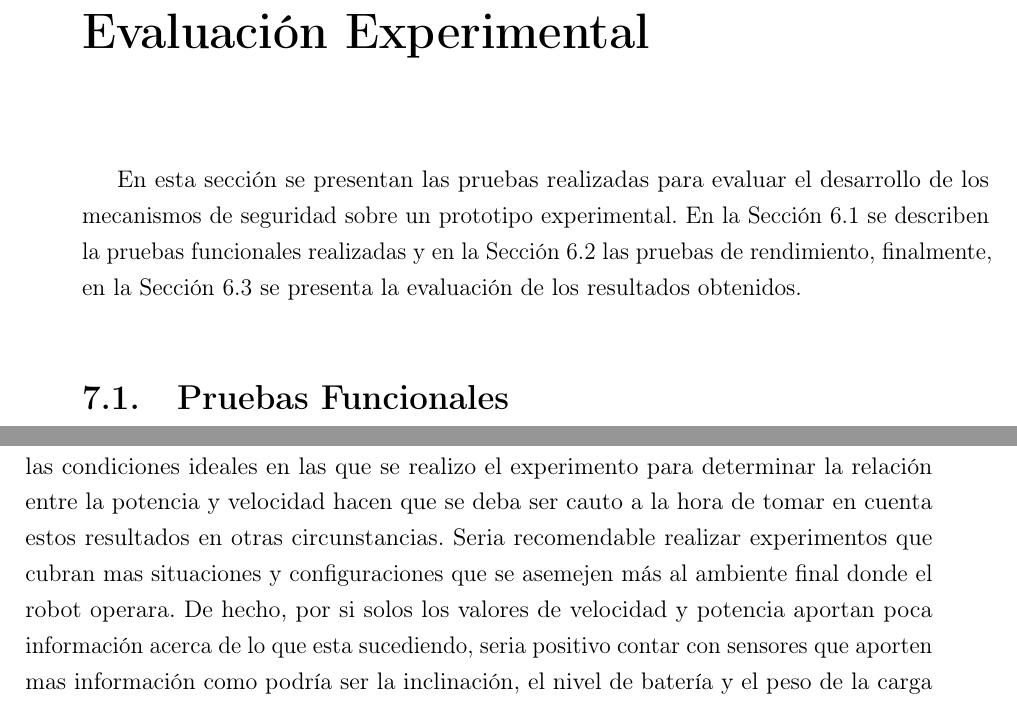
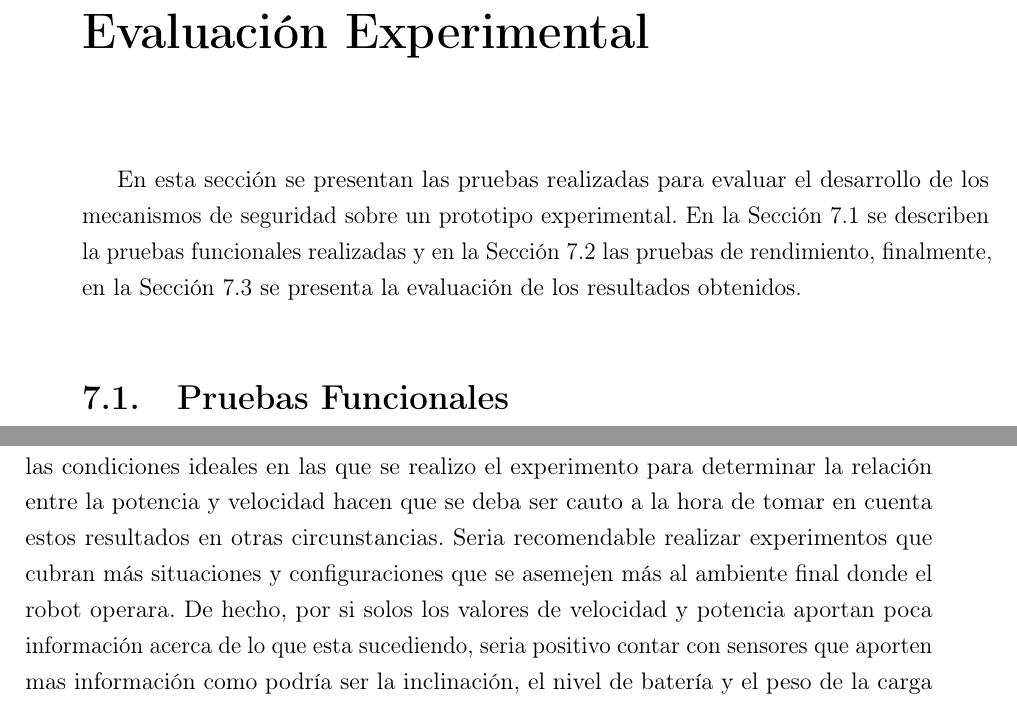
Before and after one commit to gonzalopelos/proygrado, a LaTeX thesis (Documentation/Informe/proyecto_ras/proyecto_ras.tex): two parts of pages 83 and 98 of 113, joined at a grey line, cut so that both start at the same text. Compiled offline with pdfLaTeX.

Commit message:
Correciones generales

```diff
--- a/Documentation/Informe/proyecto_ras/proyecto_ras.tex
+++ b/Documentation/Informe/proyecto_ras/proyecto_ras.tex
@@ -1173,7 +1173,7 @@ Este dispositivo alerta de un potencial riesgo o eventualmente del peligro ocasi
 La sirena es activada cuando tenemos un alerta de seguridad de criticidad media, que es en el momento en el que el robot pasa a estado \textit{Warning}, o cuando tenemos un alerta de seguridad de criticidad alta dónde el robot se encontrará deshabilitado (estado \textit{Disabled}). En cualquier otro caso la sirena estará desactivada.
 
 \chapter{Evaluación Experimental}
-En esta sección se presentan las pruebas realizadas para evaluar el desarrollo de los mecanismos de seguridad sobre un prototipo experimental. En la Sección 6.1 se describen la pruebas funcionales realizadas y en la Sección 6.2 las pruebas de rendimiento, finalmente, en la Sección 6.3 se presenta la evaluación de los resultados obtenidos.
+En esta sección se presentan las pruebas realizadas para evaluar el desarrollo de los mecanismos de seguridad sobre un prototipo experimental. En la Sección 7.1 se describen la pruebas funcionales realizadas y en la Sección 7.2 las pruebas de rendimiento, finalmente, en la Sección 7.3 se presenta la evaluación de los resultados obtenidos.
 
 \section{Pruebas Funcionales}
 \subsection{Control de Distancia}
```
Also changed, not shown: Documentation/Informe/proyecto_ras/proyecto_ras.tex (2 more changed lines).
